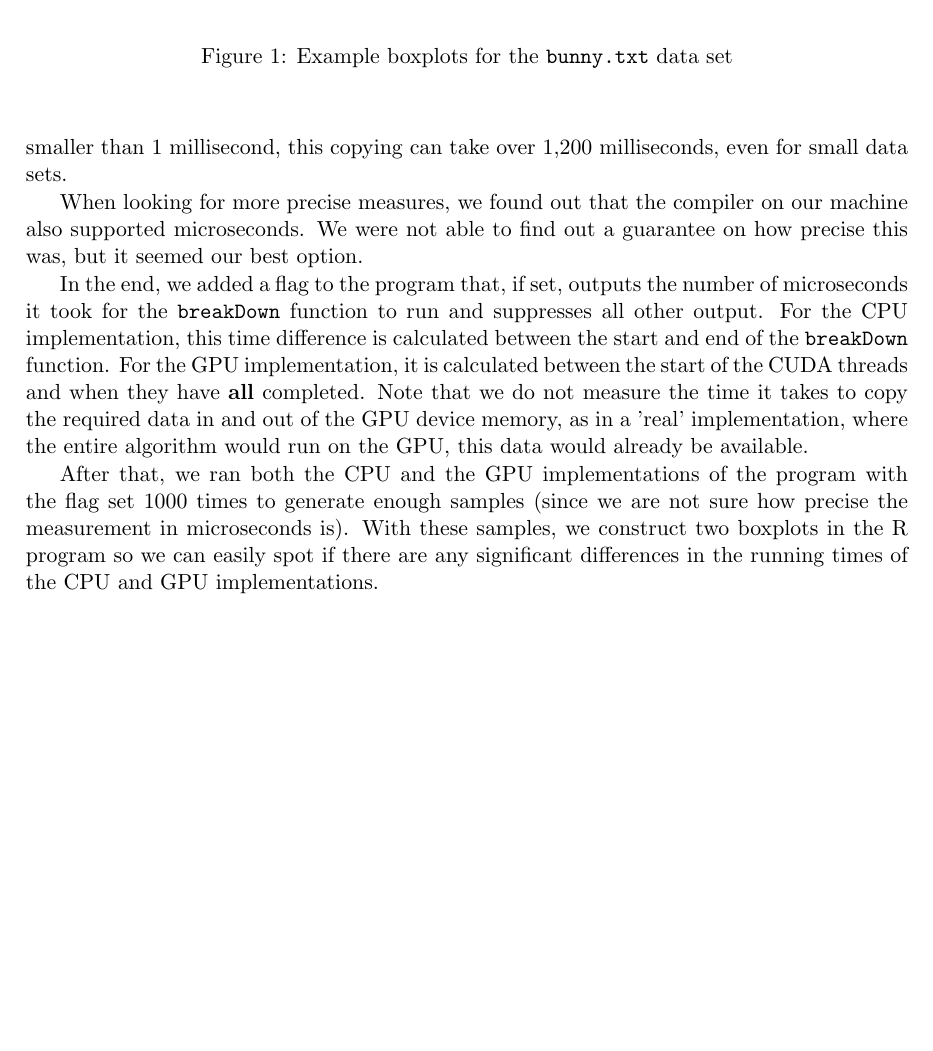
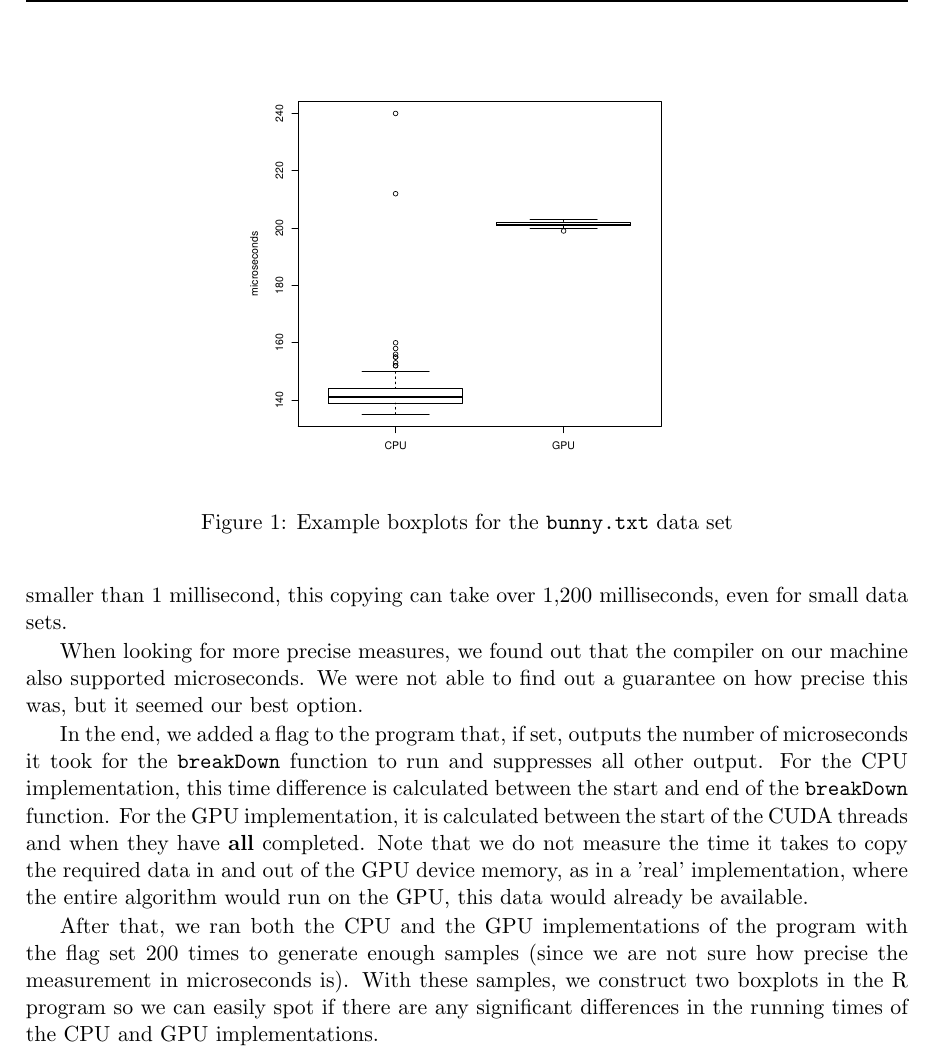
Before and after one commit to timvdalen/massive-data-collisions, a LaTeX paper (report/report.tex, which reads report/solution.tex): part of page 3 of 7, cut at the place of the change, the shorter picture padded with empty space. Compiled offline with pdfLaTeX.

Commit message:
Add the boxplot example for the solutions section

```diff
--- a/report/solution.tex
+++ b/report/solution.tex
@@ -36,13 +36,14 @@ For the CPU implementation, this time difference is calculated between the start
 For the GPU implementation, it is calculated between the start of the CUDA threads and when they have \textbf{all} completed.
 Note that we do not measure the time it takes to copy the required data in and out of the GPU device memory, as in a 'real' implementation, where the entire algorithm would run on the GPU, this data would already be available.
 
-After that, we ran both the CPU and the GPU implementations of the program with the flag set $1000$ times to generate enough samples (since we are not sure how precise the measurement in microseconds is).
+After that, we ran both the CPU and the GPU implementations of the program with the flag set $200$ times to generate enough samples (since we are not sure how precise the measurement in microseconds is).
 With these samples, we construct two boxplots in the R program so we can easily spot if there are any significant differences in the running times of the CPU and GPU implementations.
 
 An example of one of these graphs, in this case for the \texttt{bunny.txt} data set, is shown in Figure~\ref{fig:bunny_box}.
 
 \begin{figure}
-	%TODO
+	\center
+	\includegraphics[width=0.5\textwidth]{results/bunny.pdf}
 	\caption{Example boxplots for the \texttt{bunny.txt} data set}
 	\label{fig:bunny_box}
 \end{figure}
```
